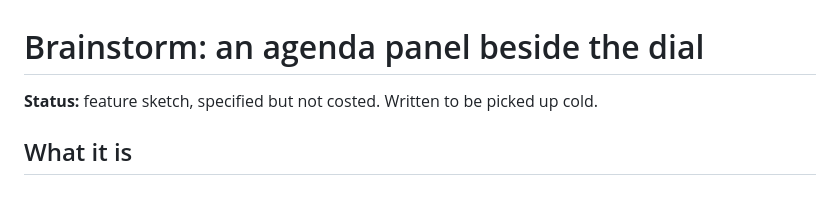
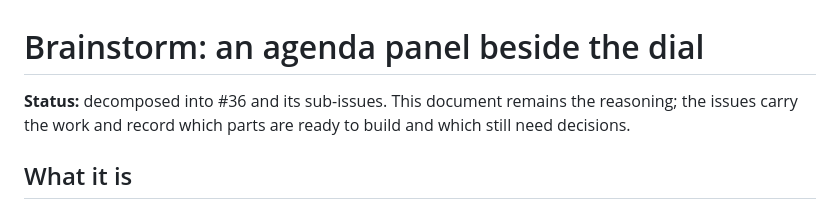
Before and after one commit to BenSeymourODB/clock-face-schedule, a Markdown page: docs/brainstorms/2026-08-17-agenda-panel.md, the part around the change. Rendered like a GitHub page.

Commit message:
docs: point each brainstorm at the epic it was decomposed into
Co-Authored-By: Claude Opus 5 <noreply@anthropic.com>

```diff
--- a/docs/brainstorms/2026-08-17-agenda-panel.md
+++ b/docs/brainstorms/2026-08-17-agenda-panel.md
@@ -1,6 +1,7 @@
 # Brainstorm: an agenda panel beside the dial
 
-**Status:** feature sketch, specified but not costed. Written to be picked up cold.
+**Status:** decomposed into #36 and its sub-issues. This document remains the reasoning; the issues
+carry the work and record which parts are ready to build and which still need decisions.
 
 ## What it is
 
```
Also changed, not shown: docs/brainstorms/2026-08-17-class-timer.md (+2 -1 lines), docs/brainstorms/2026-08-17-two-time-scales.md (+2 -1 lines).
